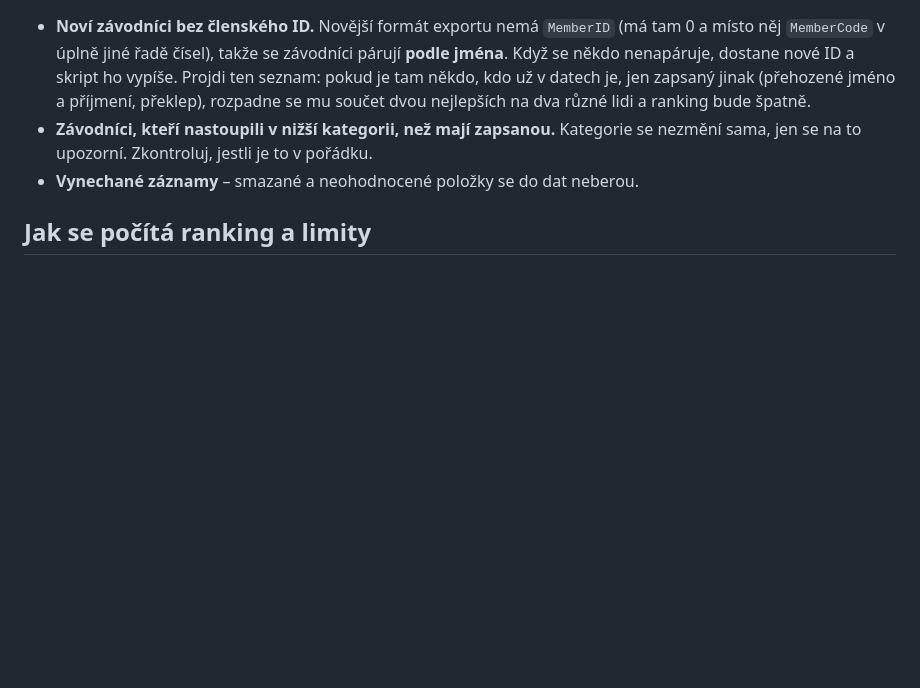
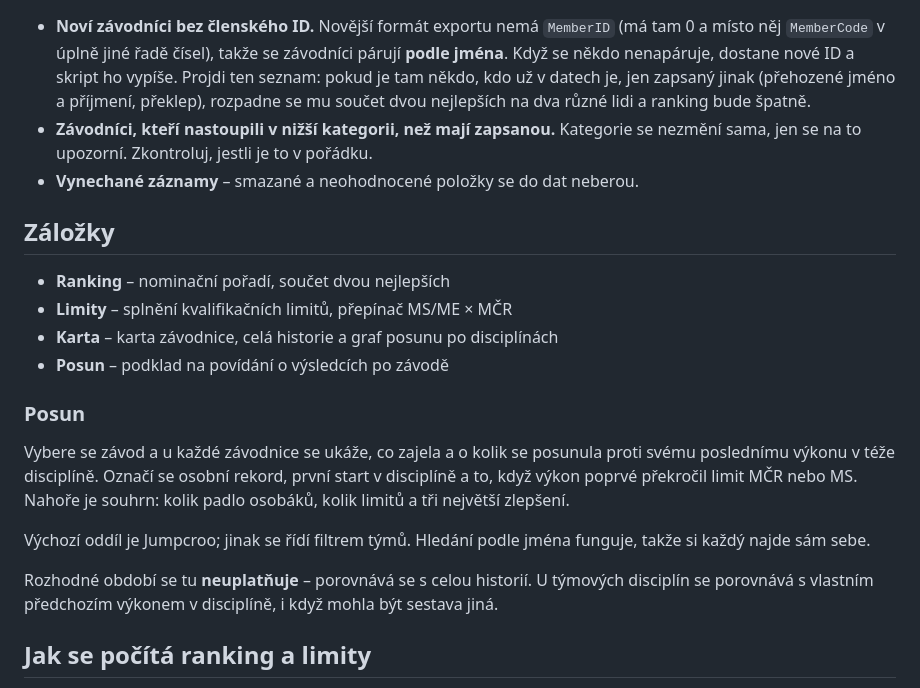
Before and after one commit to jumpcroo/ranking, a Markdown page: README.md, the part around the change. Drawn GitHub-style; blank space fills up the shorter version.

Commit message:
README: popis záložek a záložky Posun
Co-Authored-By: Claude Opus 5 <noreply@anthropic.com>
Claude-Session: https://claude.ai/code/session_01JHiCatHwJfnK9R9zK2DBLv

```diff
--- a/README.md
+++ b/README.md
@@ -66,6 +66,27 @@ netipuje.
   v pořádku.
 - **Vynechané záznamy** – smazané a neohodnocené položky se do dat neberou.
 
+## Záložky
+
+- **Ranking** – nominační pořadí, součet dvou nejlepších
+- **Limity** – splnění kvalifikačních limitů, přepínač MS/ME × MČR
+- **Karta** – karta závodnice, celá historie a graf posunu po disciplínách
+- **Posun** – podklad na povídání o výsledcích po závodě
+
+### Posun
+
+Vybere se závod a u každé závodnice se ukáže, co zajela a o kolik se posunula
+proti svému poslednímu výkonu v téže disciplíně. Označí se osobní rekord, první
+start v disciplíně a to, když výkon poprvé překročil limit MČR nebo MS. Nahoře
+je souhrn: kolik padlo osobáků, kolik limitů a tři největší zlepšení.
+
+Výchozí oddíl je Jumpcroo; jinak se řídí filtrem týmů. Hledání podle jména
+funguje, takže si každý najde sám sebe.
+
+Rozhodné období se tu **neuplatňuje** – porovnává se s celou historií.
+U týmových disciplín se porovnává s vlastním předchozím výkonem v disciplíně,
+i když mohla být sestava jiná.
+
 ## Jak se počítá ranking a limity
 
 - **Ranking** = součet dvou nejlepších výsledků ze závodů úrovně A a z mezinárodních
```
